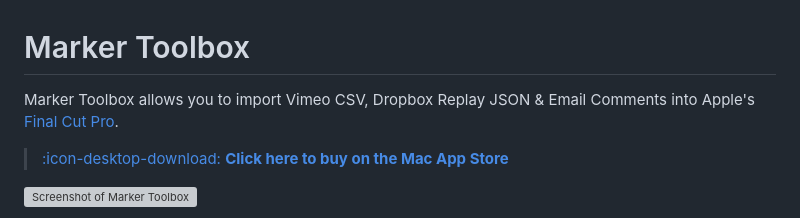
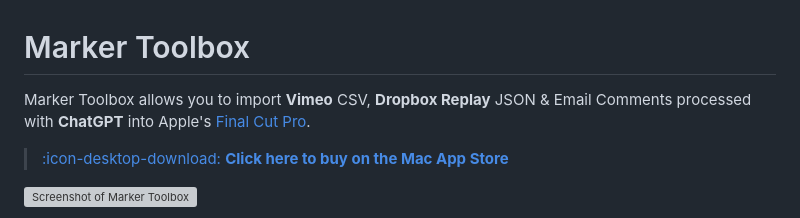
Before and after one commit to latenitefilms/MarkerToolbox, a Markdown page: docs/README.md, the part around the change. GitHub-like rendering; grey boxes are pictures that could not be loaded.

Commit message:
Improved Documentation to more heavily feature Dropbox Replay

```diff
--- a/docs/README.md
+++ b/docs/README.md
@@ -1,6 +1,6 @@
 # Marker Toolbox
 
-Marker Toolbox allows you to import Vimeo CSV, Dropbox Replay JSON & Email Comments into Apple's [Final Cut Pro](https://www.apple.com/final-cut-pro/).
+Marker Toolbox allows you to import **Vimeo** CSV, **Dropbox Replay** JSON & Email Comments processed with **ChatGPT** into Apple's [Final Cut Pro](https://www.apple.com/final-cut-pro/).
 
 > [:icon-desktop-download: **Click here to buy on the Mac App Store**](https://apps.apple.com/us/app/marker-toolbox/id6446810965)
 
```
Also changed, not shown: docs/how-to-use.md (+53 -10 lines), docs/release-notes.md (+1 -1 lines), docs/static/homepage-old.png (added), 2 other files.
